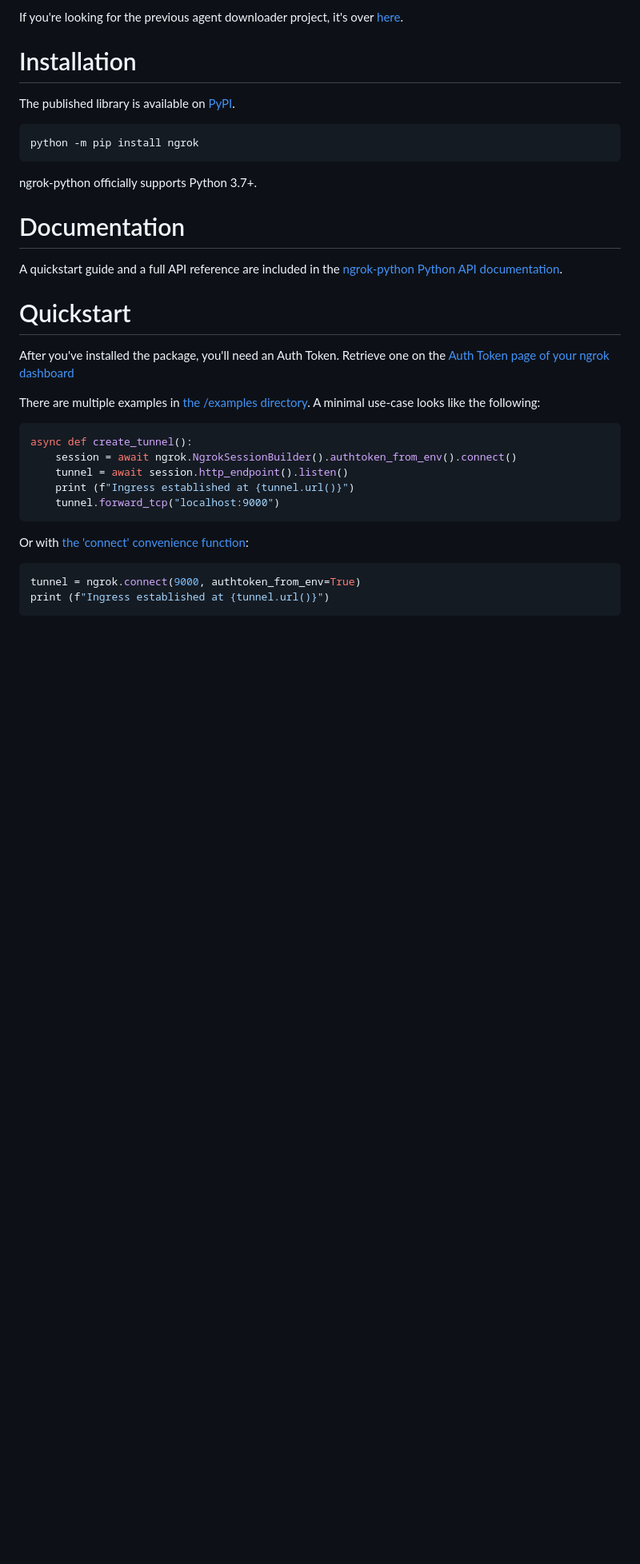
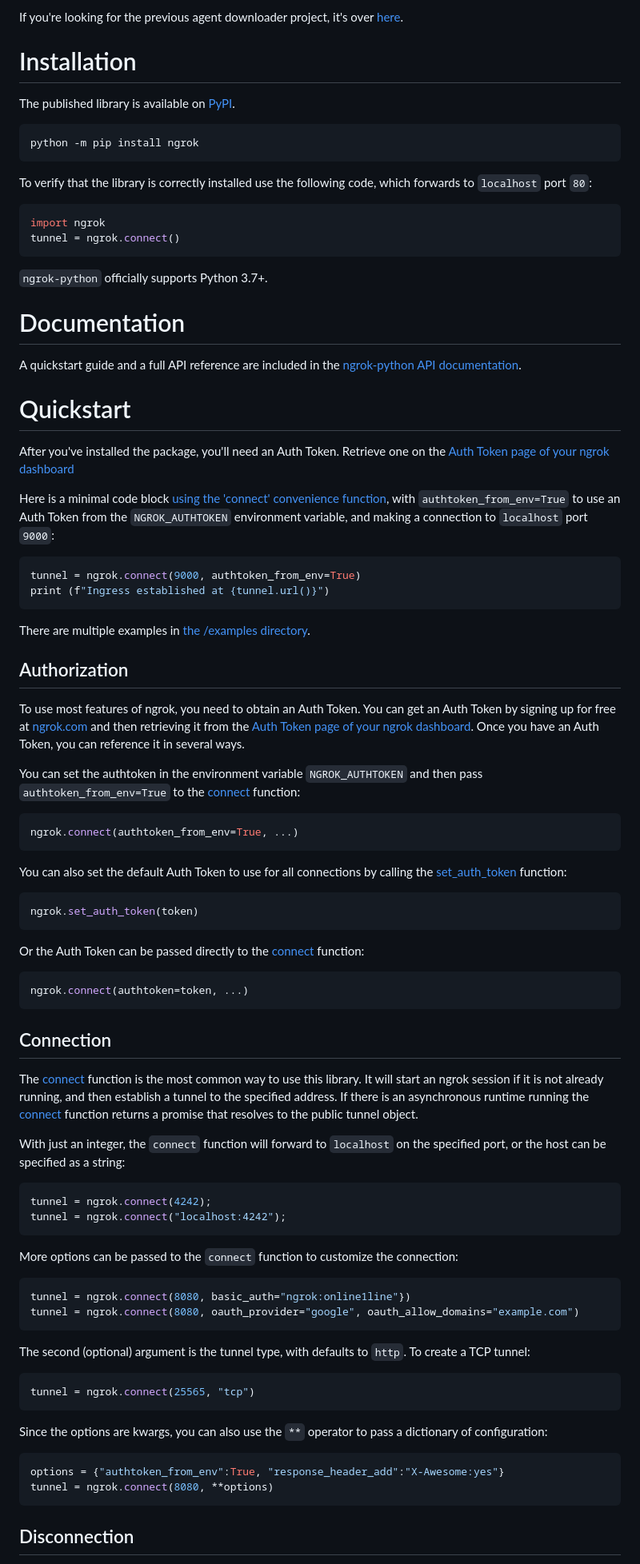
Before and after one commit to ngrok/ngrok-python, a Markdown page: README.md, the part around one of its changes. Shown at 80% size. GitHub-like rendering; blank space fills up the shorter version.

````diff
--- a/README.md
+++ b/README.md
@@ -38,30 +38,84 @@ The published library is available on
 python -m pip install ngrok
 ```
 
-ngrok-python officially supports Python 3.7+.
+To verify that the library is correctly installed use the following code, which forwards to `localhost` port `80`:
+```python
+import ngrok
+tunnel = ngrok.connect()
+```
+
+`ngrok-python` officially supports Python 3.7+.
 
 # Documentation
 
-A quickstart guide and a full API reference are included in the [ngrok-python Python API documentation](https://ngrok.github.io/ngrok-python/).
+A quickstart guide and a full API reference are included in the [ngrok-python API documentation](https://ngrok.github.io/ngrok-python/).
 
 # Quickstart
 
 After you've installed the package, you'll need an Auth Token. Retrieve one on the
 [Auth Token page of your ngrok dashboard](https://dashboard.ngrok.com/get-started/your-authtoken)
 
-There are multiple examples in [the /examples directory](https://github.com/ngrok/ngrok-python/tree/main/examples).
-A minimal use-case looks like the following:
-
-```python
-async def create_tunnel():
-    session = await ngrok.NgrokSessionBuilder().authtoken_from_env().connect()
-    tunnel = await session.http_endpoint().listen()
-    print (f"Ingress established at {tunnel.url()}")
-    tunnel.forward_tcp("localhost:9000")
-```
-
-Or with [the 'connect' convenience function](https://github.com/ngrok/ngrok-python/blob/main/examples/ngrok-connect-minimal.py):
+Here is a minimal code block [using the 'connect' convenience function](https://github.com/ngrok/ngrok-python/blob/main/examples/ngrok-connect-minimal.py), with `authtoken_from_env=True` to use an Auth Token from the `NGROK_AUTHTOKEN` environment variable, and making a connection to `localhost` port `9000`:
 
 ```python
 tunnel = ngrok.connect(9000, authtoken_from_env=True)
 print (f"Ingress established at {tunnel.url()}")
+```
+
+There are multiple examples in [the /examples directory](https://github.com/ngrok/ngrok-python/tree/main/examples).
+
+## Authorization
+
+To use most features of ngrok, you need to obtain an Auth Token. You can get an Auth Token by signing up for free at [ngrok.com](https://dashboard.ngrok.com/signup) and then retrieving it from the [Auth Token page of your ngrok dashboard](https://dashboard.ngrok.com/get-started/your-authtoken). Once you have an Auth Token, you can reference it in several ways.
+
+You can set the authtoken in the environment variable `NGROK_AUTHTOKEN` and then pass `authtoken_from_env=True` to the [connect](https://ngrok.github.io/ngrok-python/module.html) function:
+
+```python
+ngrok.connect(authtoken_from_env=True, ...)
+```
+
+You can also set the default Auth Token to use for all connections by calling the [set_auth_token](https://ngrok.github.io/ngrok-python/module.html) function:
+
+```python
+ngrok.set_auth_token(token)
+```
+
+Or the Auth Token can be passed directly to the [connect](https://ngrok.github.io/ngrok-python/module.html) function:
+
+```python
+ngrok.connect(authtoken=token, ...)
+```
+
+## Connection
+
+The [connect](https://ngrok.github.io/ngrok-python/module.html) function is the most common way to use this library. It will start an ngrok session if it is not already running, and then establish a tunnel to the specified address. If there is an asynchronous runtime running the [connect](https://ngrok.github.io/ngrok-python/module.html) function returns a promise that resolves to the public tunnel object.
+
+With just an integer, the `connect` function will forward to `localhost` on the specified port, or the host can be specified as a string:
+
+```python
+tunnel = ngrok.connect(4242);
+tunnel = ngrok.connect("localhost:4242");
+```
+
+More options can be passed to the `connect` function to customize the connection:
+
+```python
+tunnel = ngrok.connect(8080, basic_auth="ngrok:online1line"})
+tunnel = ngrok.connect(8080, oauth_provider="google", oauth_allow_domains="example.com")
+```
+
+The second (optional) argument is the tunnel type, with defaults to `http`. To create a TCP tunnel:
+
+```python
+tunnel = ngrok.connect(25565, "tcp")
+```
+
+Since the options are kwargs, you can also use the `**` operator to pass a dictionary of configuration:
+
+```python
+options = {"authtoken_from_env":True, "response_header_add":"X-Awesome:yes"}
+tunnel = ngrok.connect(8080, **options)
+```
+
+## Disconnection
+
````
Also changed, not shown: other parts of README.md (+82 -0 lines).
